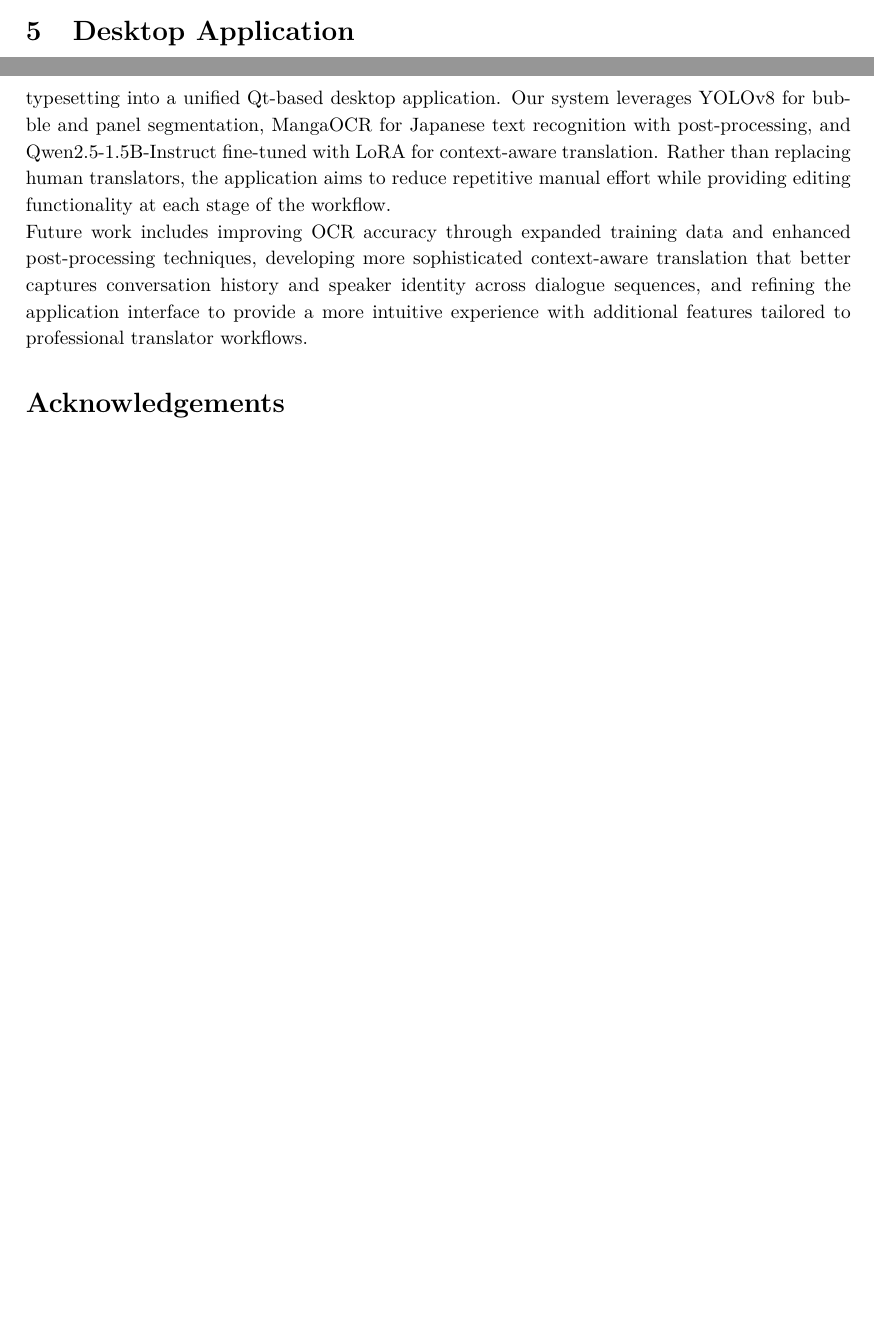
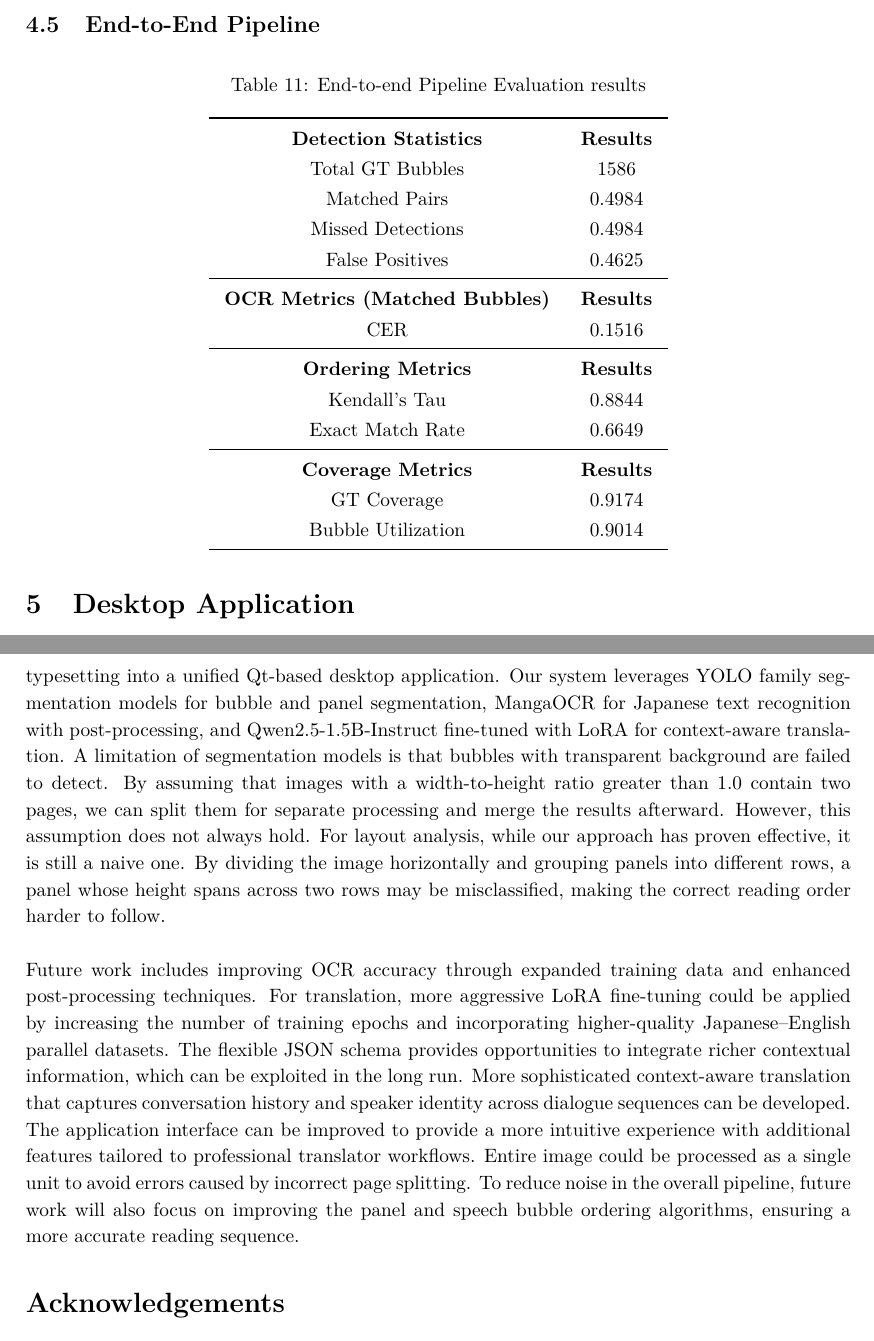
Before and after one commit to hngocngvu/group-project-report, a LaTeX document (main.tex, which reads sections/conclusion.tex, sections/subsections/overall-pip.tex): two parts of pages 38 and 42 of 47 before the commit and two parts of pages 39 and 43 of 48 after it, joined at a grey line, cut at the place of the change, the shorter picture padded with empty space. Compiled offline with pdfLaTeX.

Commit message:
Add end-to-end-pipeline results

```diff
--- a/main.tex
+++ b/main.tex
@@ -31,6 +31,9 @@
 \usepackage{amsmath,amssymb}
 \usepackage{placeins}
 \usepackage{setspace}
+\usepackage{bbm}
+\usepackage{adjustbox}
+
 \setstretch{1.15}
 \usetikzlibrary{positioning, arrows.meta, calc}
 
@@ -228,6 +231,10 @@
 \subsection{Translation}
 \input{sections/subsections/trans-results.tex}
 
+\subsection{End-to-End Pipeline}
+\input{sections/subsections/overall-pip}
+
+
 \section{Desktop Application}
 \subsection{Architecture Overview}
 \input{sections/subsections/architecture-overview}
--- a/sections/conclusion.tex
+++ b/sections/conclusion.tex
@@ -1,3 +1,9 @@
-In this work, we presented an end-to-end pipeline for automatic Japanese manga translation, integrating speech bubble segmentation, optical character recognition, machine translation, and typesetting into a unified Qt-based desktop application. Our system leverages YOLOv8 for bubble and panel segmentation, MangaOCR for Japanese text recognition with post-processing, and Qwen2.5-1.5B-Instruct fine-tuned with LoRA for context-aware translation. Rather than replacing human translators, the application aims to reduce repetitive manual effort while providing editing functionality at each stage of the workflow.
+In this work, we present an end-to-end pipeline for automatic Japanese manga translation, integrating speech bubble segmentation, optical character recognition, machine translation, and typesetting into a unified Qt-based desktop application. Our system leverages YOLO family segmentation models for bubble and panel segmentation, MangaOCR for Japanese text recognition with post-processing, and Qwen2.5-1.5B-Instruct fine-tuned with LoRA for context-aware translation.
+A limitation of segmentation models is that bubbles with transparent background are failed to detect.
+By assuming that images with a width-to-height ratio greater than 1.0 contain two pages, we can split them for separate processing and merge the results afterward. However, this assumption does not always hold.
+For layout analysis, while our approach has proven effective, it is still a naive one. By dividing the image horizontally and grouping panels into different rows, a panel whose height spans across two rows may be misclassified, making the correct reading order harder to follow.\\
 
-Future work includes improving OCR accuracy through expanded training data and enhanced post-processing techniques, developing more sophisticated context-aware translation that better captures conversation history and speaker identity across dialogue sequences, and refining the application interface to provide a more intuitive experience with additional features tailored to professional translator workflows.
+Future work includes improving OCR accuracy through expanded training data and enhanced post-processing techniques. For translation, more aggressive LoRA fine-tuning could be applied by increasing the number of training epochs and incorporating higher-quality Japanese–English parallel datasets. The flexible JSON schema provides opportunities to integrate richer contextual information, which can be exploited in the long run.
+More sophisticated context-aware translation that captures conversation history and speaker identity across dialogue sequences can be developed. The application interface can be improved to provide a more intuitive experience with additional features tailored to professional translator workflows.
+Entire image could be processed as a single unit to avoid errors caused by incorrect page splitting.
+To reduce noise in the overall pipeline, future work will also focus on improving the panel and speech bubble ordering algorithms, ensuring a more accurate reading sequence.
--- /dev/null
+++ b/sections/subsections/overall-pip.tex
@@ -0,0 +1,29 @@
+\begin{table}[H]
+\centering
+\caption{End-to-end Pipeline Evaluation results}
+\label{tab:results}
+
+\setlength{\tabcolsep}{8pt}
+\renewcommand{\arraystretch}{1.3}
+
+\begin{tabular}{cc}
+\toprule
+\textbf{Detection Statistics} & \textbf{Results} \\
+Total GT Bubbles & 1586 \\
+Matched Pairs & 0.4984 \\
+Missed Detections & 0.4984 \\
+False Positives & 0.4625 \\
+\midrule
+\textbf{OCR Metrics (Matched Bubbles)} & \textbf{Results}\\
+CER & 0.1516 \\
+\midrule
+\textbf{Ordering Metrics} & \textbf{Results}\\
+Kendall's Tau &     0.8844\\
+Exact Match Rate & 0.6649\\
+\midrule
+\textbf{Coverage Metrics} & \textbf{Results}\\
+GT Coverage &   0.9174\\
+Bubble Utilization & 0.9014\\
+\bottomrule
+\end{tabular}
+\end{table}
```
Also changed, not shown: references.bib (+12 -0 lines), sections/subsections/evaluation-process.tex (+13 -2 lines), sections/subsections/ocr-results.tex (+0 -1 lines), sections/subsections/trans-results.tex (+24 -13 lines), sections/subsections/translation.tex (+2 -2 lines), sections/subsubsections/ocr-postproc.tex (+0 -1 lines), sections/subsubsections/post-yolo.tex (+1 -0 lines), img/order.png (added).
